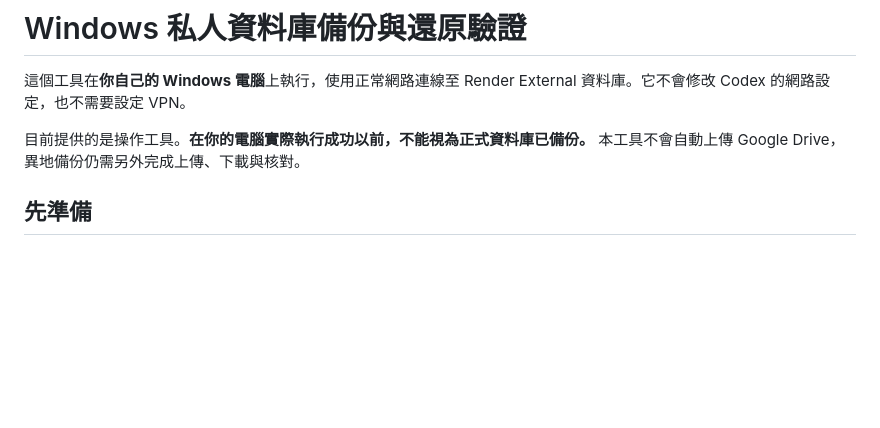
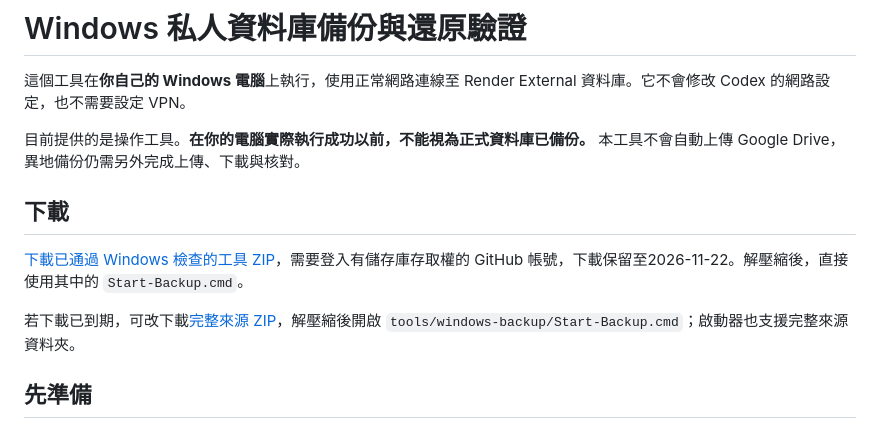
Before and after one commit to ChunWei-0801/-, a Markdown page: tools/windows-backup/README.md, the part around the change. Rendered like a GitHub page; blank space fills up the shorter version.

Commit message:
docs: preserve Windows backup acceptance and verified download evidence [skip ci]

```diff
--- a/tools/windows-backup/README.md
+++ b/tools/windows-backup/README.md
@@ -3,6 +3,12 @@
 這個工具在**你自己的 Windows 電腦**上執行，使用正常網路連線至 Render External 資料庫。它不會修改 Codex 的網路設定，也不需要設定 VPN。
 
 目前提供的是操作工具。**在你的電腦實際執行成功以前，不能視為正式資料庫已備份。** 本工具不會自動上傳 Google Drive，異地備份仍需另外完成上傳、下載與核對。
+
+## 下載
+
+[下載已通過 Windows 檢查的工具 ZIP](https://github.com/ChunWei-0801/-/actions/runs/39961984162/artifacts/12504733222)，需要登入有儲存庫存取權的 GitHub 帳號，下載保留至2026-11-22。解壓縮後，直接使用其中的 `Start-Backup.cmd`。
+
+若下載已到期，可改下載[完整來源 ZIP](https://github.com/ChunWei-0801/-/archive/78f3a4b38b41d45b446209223896cbf2983d8d8f.zip)，解壓縮後開啟 `tools/windows-backup/Start-Backup.cmd`；啟動器也支援完整來源資料夾。
 
 ## 先準備
 
```
Also changed, not shown: docs/PRODUCTION-ACCEPTANCE.md (+11 -3 lines), docs/WORKLOG-20261023-AI-REPAIR.md (+2 -0 lines).
